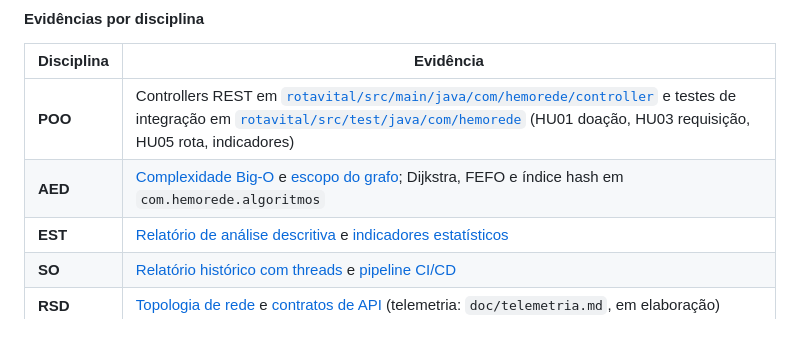
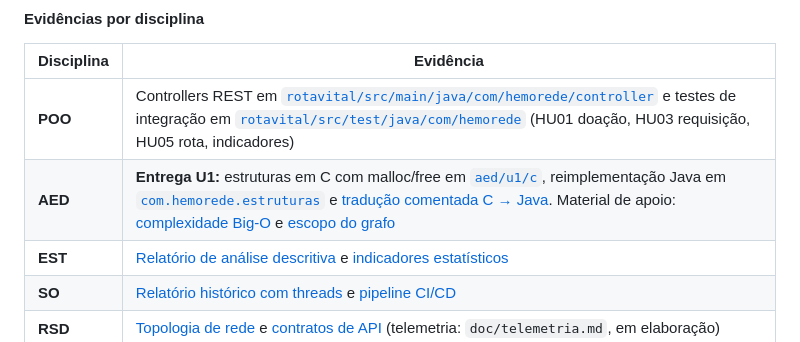
Before and after one commit to Luisr-nunes/projeto_Rota_Vital, a Markdown page: README.md, the part around the change. Rendered like a GitHub page.

Commit message:
docs(aed): traducao comentada C -> Java das estruturas da U1
Modelagem de dominio, justificativa de cada estrutura, um paragrafo de
equivalencia por estrutura amarrado ao codigo e evidencias de teste.

```diff
--- a/README.md
+++ b/README.md
@@ -233,7 +233,7 @@ O **Rota Vital** é uma aplicação web que:
 | Disciplina | Evidência |
 |------------|-----------|
 | **POO** | Controllers REST em [`rotavital/src/main/java/com/hemorede/controller`](rotavital/src/main/java/com/hemorede/controller) e testes de integração em [`rotavital/src/test/java/com/hemorede`](rotavital/src/test/java/com/hemorede) (HU01 doação, HU03 requisição, HU05 rota, indicadores) |
-| **AED** | [Complexidade Big-O](doc/aed-complexidade.md) e [escopo do grafo](doc/escopo-grafo.md); Dijkstra, FEFO e índice hash em `com.hemorede.algoritmos` |
+| **AED** | **Entrega U1:** estruturas em C com malloc/free em [`aed/u1/c`](aed/u1/c), reimplementação Java em [`com.hemorede.estruturas`](rotavital/src/main/java/com/hemorede/estruturas) e [tradução comentada C → Java](doc/aed-u1-traducao-c-java.md). Material de apoio: [complexidade Big-O](doc/aed-complexidade.md) e [escopo do grafo](doc/escopo-grafo.md) |
 | **EST** | [Relatório de análise descritiva](doc/relatorio-analise-descritiva-u1.md) e [indicadores estatísticos](doc/indicadores-estatisticos.md) |
 | **SO** | [Relatório histórico com threads](rotavital/doc/entrega-so-concorrencia.md) e [pipeline CI/CD](.github/workflows/ci.yml) |
 | **RSD** | [Topologia de rede](doc/topologia.md) e [contratos de API](doc/contratos-api.md) (telemetria: `doc/telemetria.md`, em elaboração) |
```
Also changed, not shown: aed/u1/README.md (added, +12 -0 lines), doc/aed-u1-traducao-c-java.md (added, +488 -0 lines).
